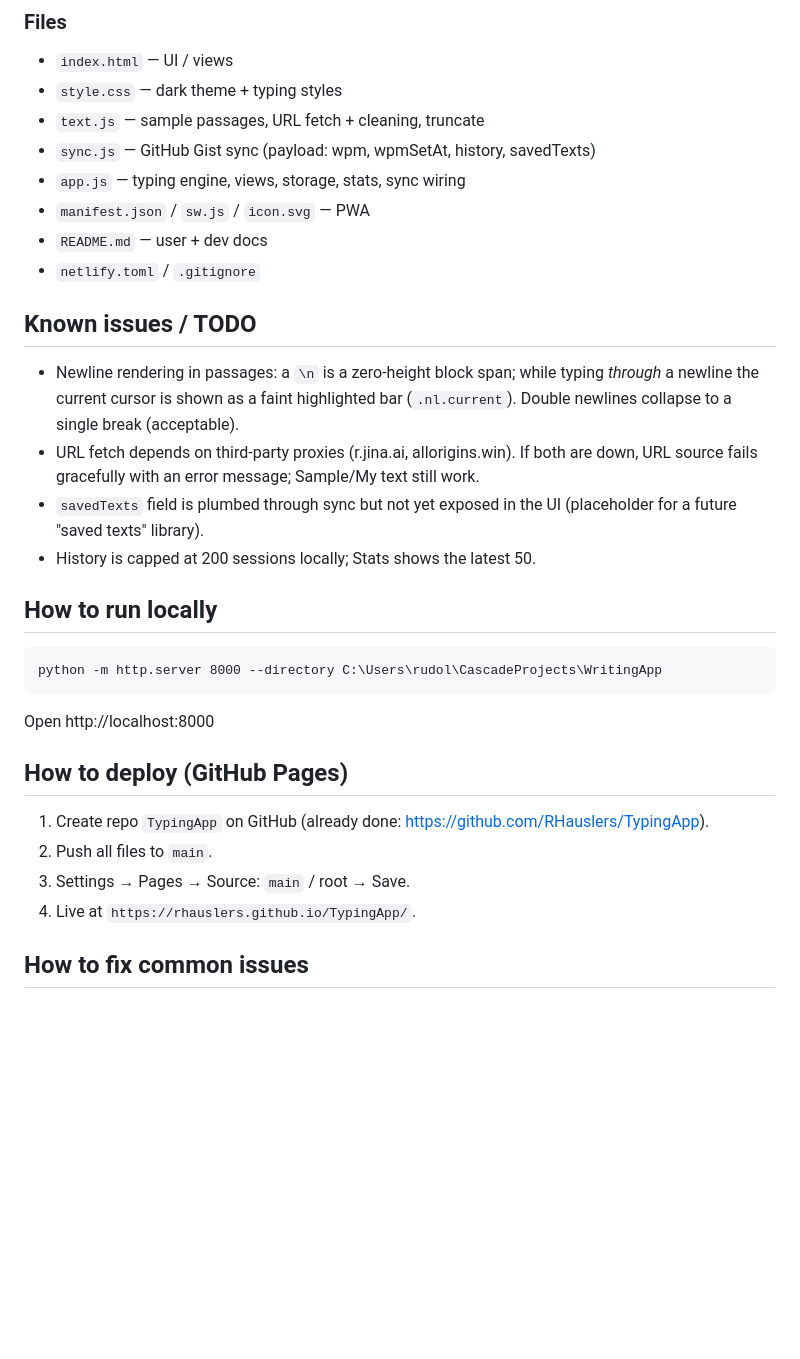
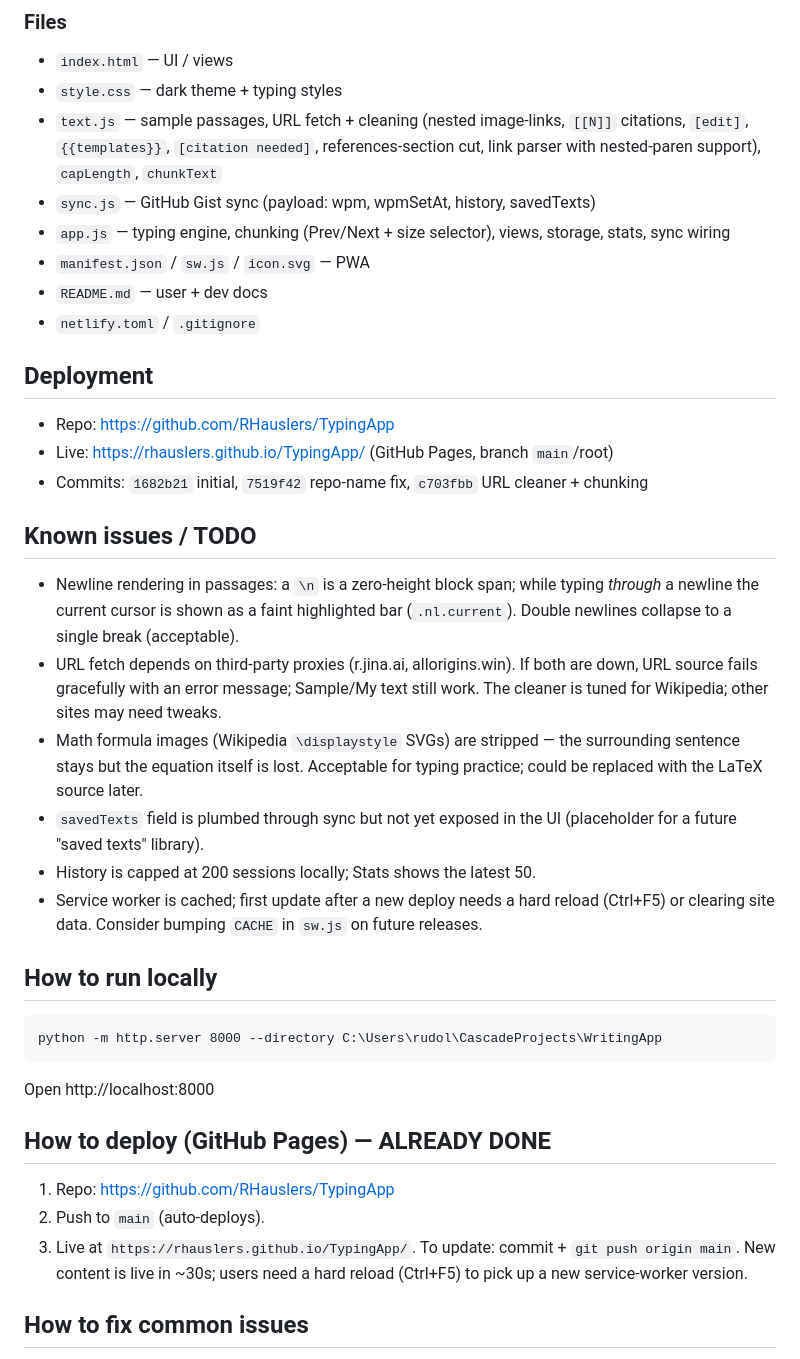
Before and after one commit to RHauslers/TypingApp, a Markdown page: SERVICING.md, the part around one of its changes. Drawn GitHub-style; blank space fills up the shorter version.

Commit message:
Update SERVICING doc for session 2 (URL cleaner + chunking deployed)

````diff
--- a/SERVICING.md
+++ b/SERVICING.md
@@ -36,12 +46,21 @@ word definition. Backspace corrects mistakes (reduces uncorrected count).
 ### Files
 - `index.html` — UI / views
 - `style.css` — dark theme + typing styles
-- `text.js` — sample passages, URL fetch + cleaning, truncate
+- `text.js` — sample passages, URL fetch + cleaning (nested image-links,
+  `[[N]]` citations, `[edit]`, `{{templates}}`, `[citation needed]`,
+  references-section cut, link parser with nested-paren support),
+  `capLength`, `chunkText`
 - `sync.js` — GitHub Gist sync (payload: wpm, wpmSetAt, history, savedTexts)
-- `app.js` — typing engine, views, storage, stats, sync wiring
+- `app.js` — typing engine, chunking (Prev/Next + size selector), views,
+  storage, stats, sync wiring
 - `manifest.json` / `sw.js` / `icon.svg` — PWA
 - `README.md` — user + dev docs
 - `netlify.toml` / `.gitignore`
+
+## Deployment
+- Repo: https://github.com/RHauslers/TypingApp
+- Live: https://rhauslers.github.io/TypingApp/ (GitHub Pages, branch `main`/root)
+- Commits: `1682b21` initial, `7519f42` repo-name fix, `c703fbb` URL cleaner + chunking
 
 ## Known issues / TODO
 - Newline rendering in passages: a `\n` is a zero-height block span; while
@@ -49,10 +68,16 @@ word definition. Backspace corrects mistakes (reduces uncorrected count).
   bar (`.nl.current`). Double newlines collapse to a single break (acceptable).
 - URL fetch depends on third-party proxies (r.jina.ai, allorigins.win). If both
   are down, URL source fails gracefully with an error message; Sample/My text
-  still work.
+  still work. The cleaner is tuned for Wikipedia; other sites may need tweaks.
+- Math formula images (Wikipedia `\displaystyle` SVGs) are stripped — the
+  surrounding sentence stays but the equation itself is lost. Acceptable for
+  typing practice; could be replaced with the LaTeX source later.
 - `savedTexts` field is plumbed through sync but not yet exposed in the UI
   (placeholder for a future "saved texts" library).
 - History is capped at 200 sessions locally; Stats shows the latest 50.
+- Service worker is cached; first update after a new deploy needs a hard reload
+  (Ctrl+F5) or clearing site data. Consider bumping `CACHE` in `sw.js` on
+  future releases.
 
 ## How to run locally
 ```
@@ -60,11 +85,12 @@ python -m http.server 8000 --directory C:\Users\rudol\CascadeProjects\WritingApp
 ```
 Open http://localhost:8000
 
-## How to deploy (GitHub Pages)
-1. Create repo `TypingApp` on GitHub (already done: https://github.com/RHauslers/TypingApp).
-2. Push all files to `main`.
-3. Settings → Pages → Source: `main` / root → Save.
-4. Live at `https://rhauslers.github.io/TypingApp/`.
+## How to deploy (GitHub Pages) — ALREADY DONE
+1. Repo: https://github.com/RHauslers/TypingApp
+2. Push to `main` (auto-deploys).
+3. Live at `https://rhauslers.github.io/TypingApp/`.
+To update: commit + `git push origin main`. New content is live in ~30s;
+users need a hard reload (Ctrl+F5) to pick up a new service-worker version.
 
 ## How to fix common issues
 - **Typing doesn't start:** click the passage once (it needs focus). The app
````
Also changed, not shown: other parts of SERVICING.md (+16 -6 lines).
